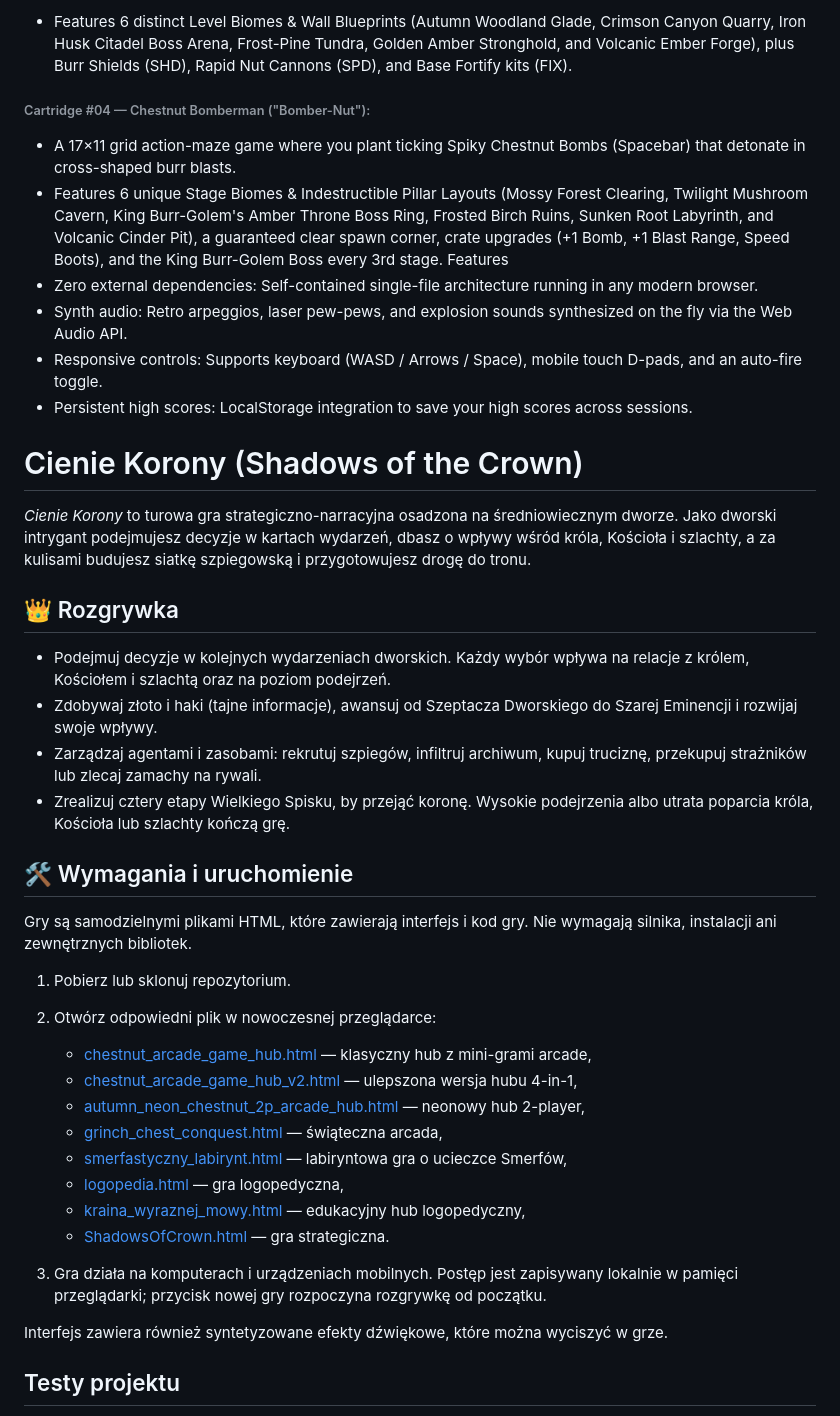
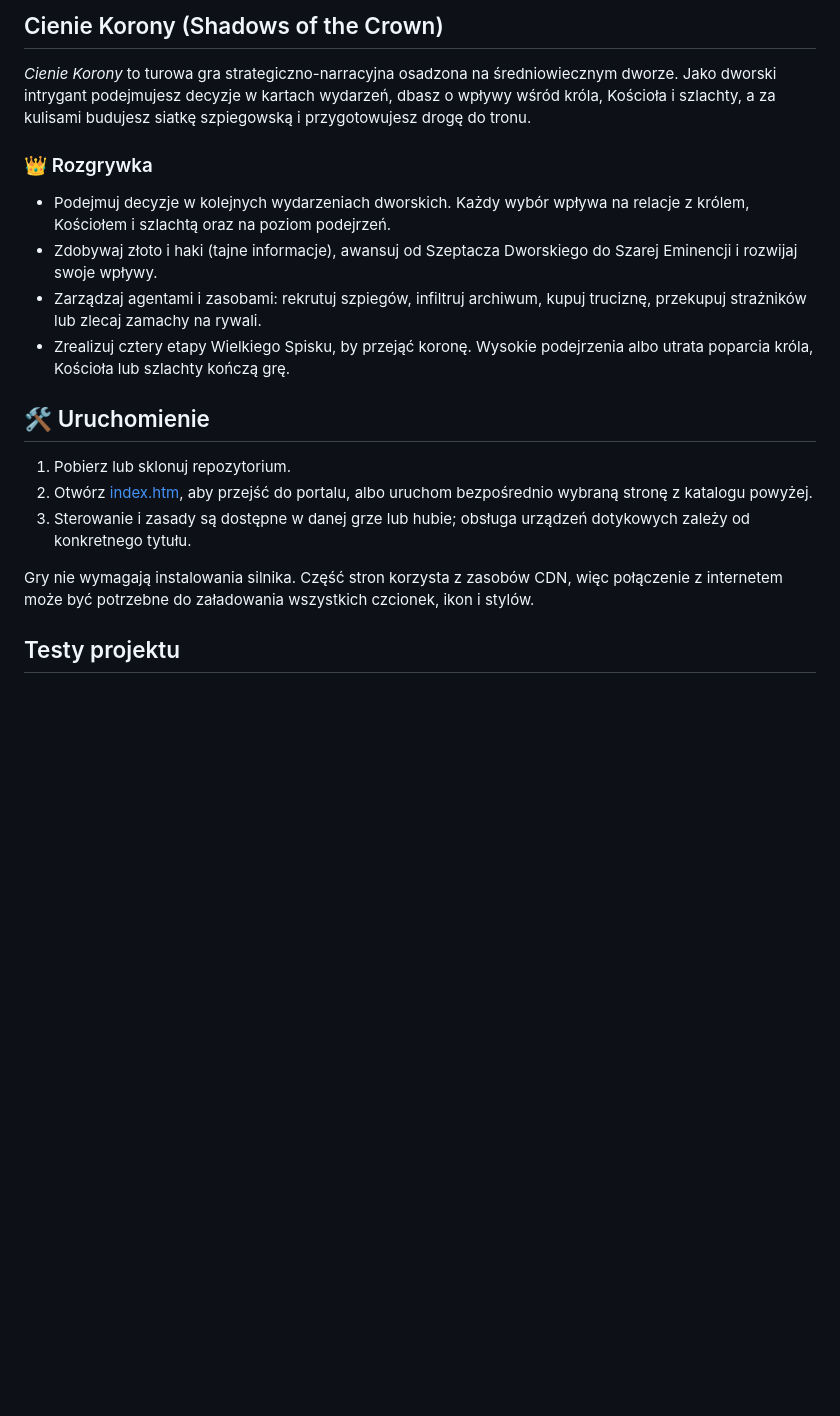
Before and after one commit to kasztanq/ShadowsOfCrown, a Markdown page: README.md, the part around one of its changes. Drawn GitHub-style; blank space fills up the shorter version.

```diff
--- a/README.md
+++ b/README.md
@@ -85,49 +35,21 @@ A retro hub-game HTML5 arcade cabinet built entirely with vanilla JavaScript, HT
-* Features 6 distinct Level Biomes \& Wall Blueprints (Autumn Woodland Glade, Crimson Canyon Quarry, Iron Husk Citadel Boss Arena, Frost-Pine Tundra, Golden Amber Stronghold, and Volcanic Ember Forge), plus Burr Shields (SHD), Rapid Nut Cannons (SPD), and Base Fortify kits (FIX).
-
-
-
-###### Cartridge #04 — Chestnut Bomberman ("Bomber-Nut"):
-
-
-
-* A 17×11 grid action-maze game where you plant ticking Spiky Chestnut Bombs (Spacebar) that detonate in cross-shaped burr blasts.
-* Features 6 unique Stage Biomes \& Indestructible Pillar Layouts (Mossy Forest Clearing, Twilight Mushroom Cavern, King Burr-Golem's Amber Throne Boss Ring, Frosted Birch Ruins, Sunken Root Labyrinth, and Volcanic Cinder Pit), a guaranteed clear spawn corner, crate upgrades (+1 Bomb, +1 Blast Range, Speed Boots), and the King Burr-Golem Boss every 3rd stage.
-Features
-* Zero external dependencies: Self-contained single-file architecture running in any modern browser.
-* Synth audio: Retro arpeggios, laser pew-pews, and explosion sounds synthesized on the fly via the Web Audio API.
-* Responsive controls: Supports keyboard (WASD / Arrows / Space), mobile touch D-pads, and an auto-fire toggle.
-* Persistent high scores: LocalStorage integration to save your high scores across sessions.
-
-
-# Cienie Korony (Shadows of the Crown)
+## Cienie Korony (Shadows of the Crown)
 
 *Cienie Korony* to turowa gra strategiczno-narracyjna osadzona na średniowiecznym dworze. Jako dworski intrygant podejmujesz decyzje w kartach wydarzeń, dbasz o wpływy wśród króla, Kościoła i szlachty, a za kulisami budujesz siatkę szpiegowską i przygotowujesz drogę do tronu.
 
-## 👑 Rozgrywka
+### 👑 Rozgrywka
 
 * Podejmuj decyzje w kolejnych wydarzeniach dworskich. Każdy wybór wpływa na relacje z królem, Kościołem i szlachtą oraz na poziom podejrzeń.
 * Zdobywaj złoto i haki (tajne informacje), awansuj od Szeptacza Dworskiego do Szarej Eminencji i rozwijaj swoje wpływy.
 * Zarządzaj agentami i zasobami: rekrutuj szpiegów, infiltruj archiwum, kupuj truciznę, przekupuj strażników lub zlecaj zamachy na rywali.
 * Zrealizuj cztery etapy Wielkiego Spisku, by przejąć koronę. Wysokie podejrzenia albo utrata poparcia króla, Kościoła lub szlachty kończą grę.
 
-## 🛠️ Wymagania i uruchomienie
-
-Gry są samodzielnymi plikami HTML, które zawierają interfejs i kod gry. Nie wymagają silnika, instalacji ani zewnętrznych bibliotek.
+## 🛠️ Uruchomienie
 
 1. Pobierz lub sklonuj repozytorium.
-2. Otwórz odpowiedni plik w nowoczesnej przeglądarce:
+2. Otwórz [index.htm](./index.htm), aby przejść do portalu, albo uruchom bezpośrednio wybraną stronę z katalogu powyżej.
+3. Sterowanie i zasady są dostępne w danej grze lub hubie; obsługa urządzeń dotykowych zależy od konkretnego tytułu.
 
-   * [chestnut\_arcade\_game\_hub.html](./chestnut_arcade_game_hub.html) — klasyczny hub z mini-grami arcade,
-   * [chestnut\_arcade\_game\_hub\_v2.html](./chestnut_arcade_game_hub_v2.html) — ulepszona wersja hubu 4-in-1,
-   * [autumn\_neon\_chestnut\_2p\_arcade\_hub.html](./autumn_neon\_chestnut\_2p\_arcade\_hub.html) — neonowy hub 2-player,
-   * [grinch\_chest\_conquest.html](./grinch\_chest\_conquest.html) — świąteczna arcada,
-   * [smerfastyczny\_labirynt.html](./smerfastyczny_labirynt.html) — labiryntowa gra o ucieczce Smerfów,
-   * [logopedia.html](./logopedia.html) — gra logopedyczna,
-   * [kraina\_wyraznej\_mowy.html](./kraina\_wyraznej\_mowy.html) — edukacyjny hub logopedyczny,
-   * [ShadowsOfCrown.html](./ShadowsOfCrown.html) — gra strategiczna.
-3. Gra działa na komputerach i urządzeniach mobilnych. Postęp jest zapisywany lokalnie w pamięci przeglądarki; przycisk nowej gry rozpoczyna rozgrywkę od początku.
-
-Interfejs zawiera również syntetyzowane efekty dźwiękowe, które można wyciszyć w grze.
+Gry nie wymagają instalowania silnika. Część stron korzysta z zasobów CDN, więc połączenie z internetem może być potrzebne do załadowania wszystkich czcionek, ikon i stylów.
 
 ## Testy projektu
 
```
Also changed, not shown: other parts of README.md (+22 -72 lines).
